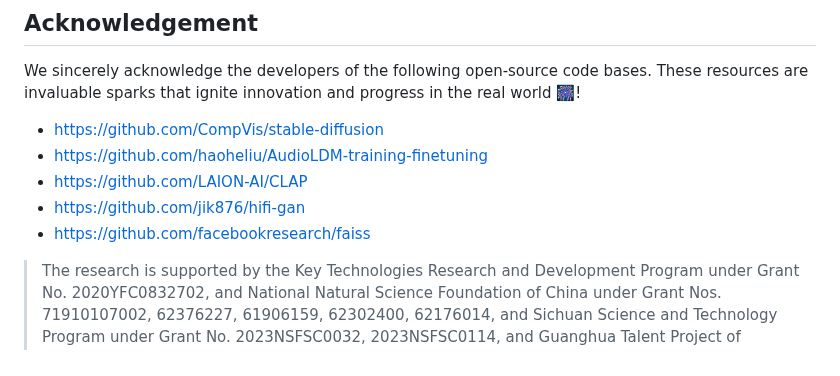
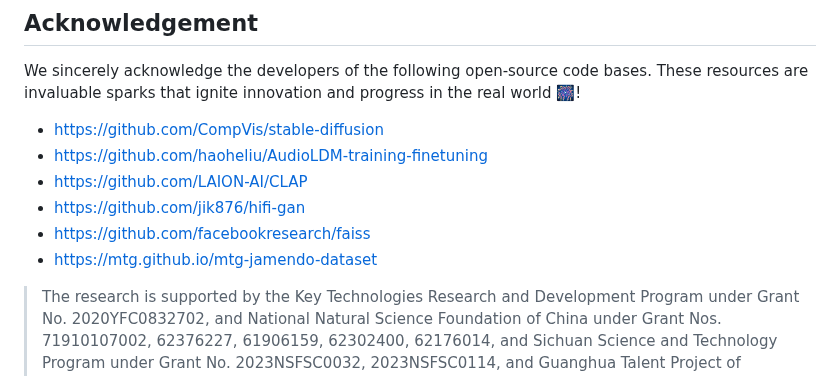
Before and after one commit to shaopengw/Awesome-Music-Generation, a Markdown page: README.md, the part around the change. GitHub-like rendering.

```diff
--- a/README.md
+++ b/README.md
@@ -105,7 +105,7 @@ We sincerely acknowledge the developers of the following open-source code bases.
 - [https://github.com/LAION-AI/CLAP](https://github.com/LAION-AI/CLAP)
 - [https://github.com/jik876/hifi-gan](https://github.com/jik876/hifi-gan)
 - [https://github.com/facebookresearch/faiss](https://github.com/facebookresearch/faiss)
-
+- [https://mtg.github.io/mtg-jamendo-dataset](https://mtg.github.io/mtg-jamendo-dataset)
 >The research is supported by the Key Technologies Research and Development Program under Grant No. 2020YFC0832702, and National Natural Science Foundation of China under Grant Nos. 71910107002, 62376227, 61906159, 62302400, 62176014, and Sichuan Science and Technology Program under Grant No. 2023NSFSC0032, 2023NSFSC0114, and Guanghua Talent Project of Southwestern University of Finance and Economics.
 
 ## Citation
```
